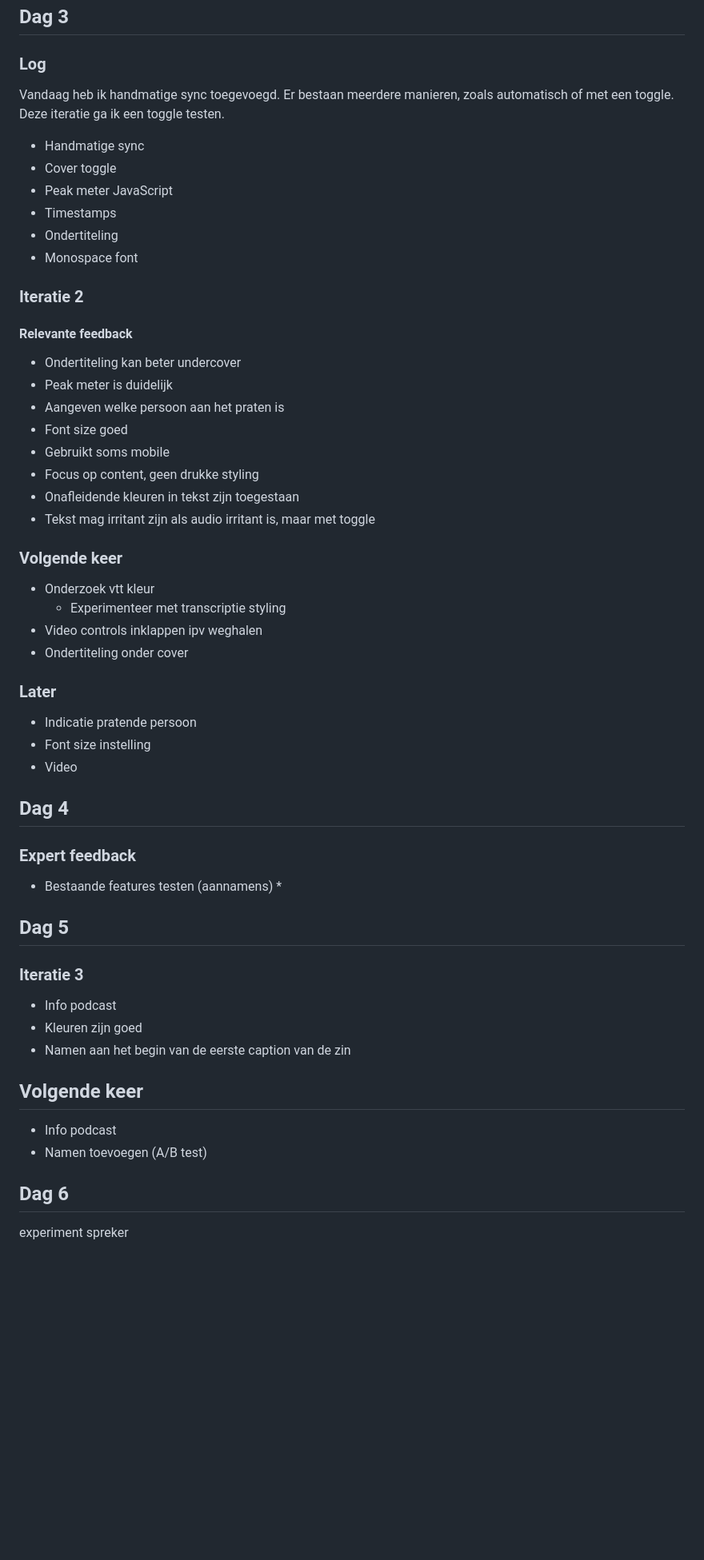
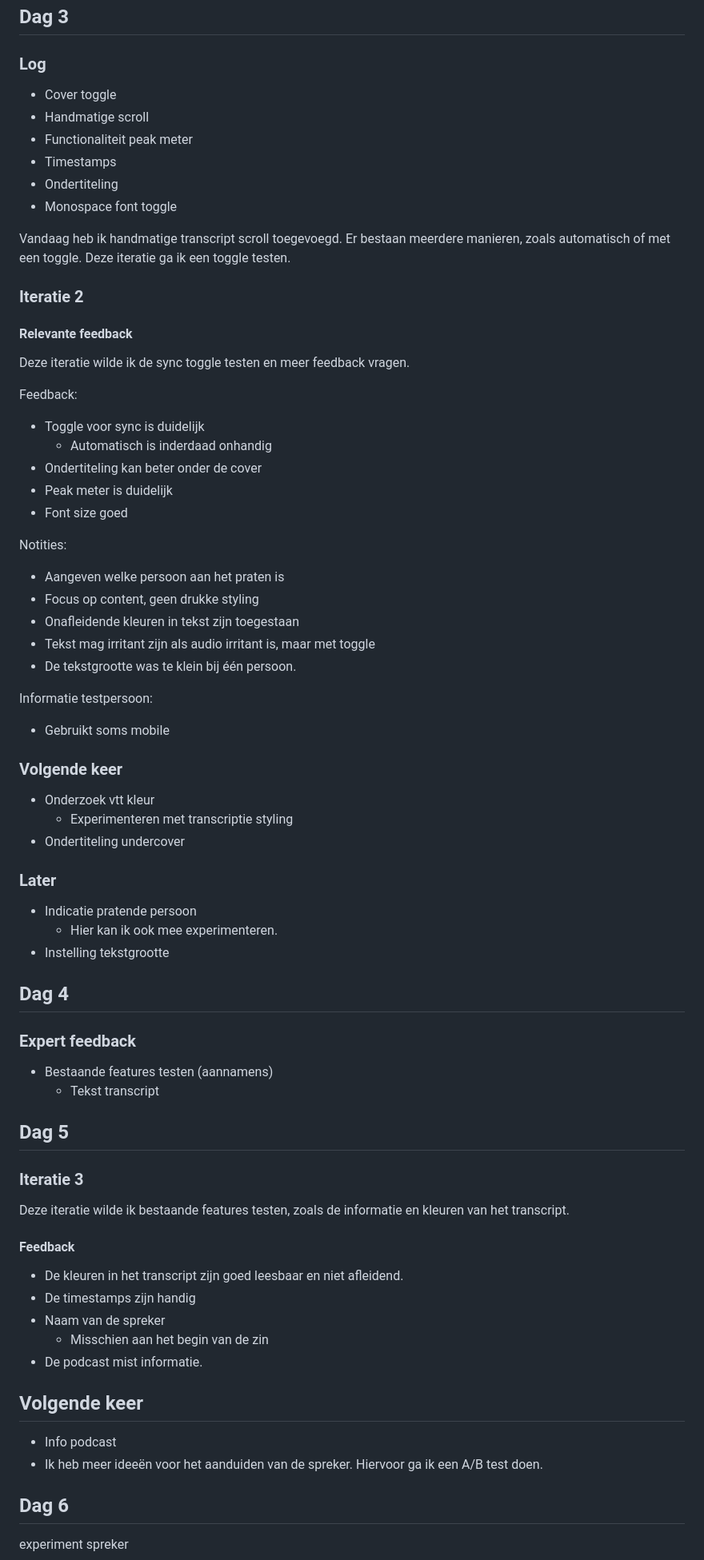
Before and after one commit to hendrythomas/wdd-hcd, a Markdown page: README.md, the part around one of its changes. Shown at 80% size. Drawn GitHub-style; blank space fills up the shorter version.

```diff
--- a/README.md
+++ b/README.md
@@ -91,61 +92,80 @@ Ik ben van plan om een A/B test te doen voor het transcript.
 
 ### Log
 
-Vandaag heb ik handmatige sync toegevoegd. Er bestaan meerdere manieren, zoals automatisch of met een toggle. Deze iteratie ga ik een toggle testen.
-
-*  Handmatige sync
 *  Cover toggle
-*  Peak meter JavaScript
+*  Handmatige scroll
+*  Functionaliteit peak meter
 *  Timestamps
 *  Ondertiteling
-*  Monospace font
+*  Monospace font toggle
+
+Vandaag heb ik handmatige transcript scroll toegevoegd. Er bestaan meerdere manieren, zoals automatisch of met een toggle. Deze iteratie ga ik een toggle testen.
 
 ### Iteratie 2
 
 #### Relevante feedback
 
-*  Ondertiteling kan beter undercover
+Deze iteratie wilde ik de sync toggle testen en meer feedback vragen.
+
+Feedback:
+
+*  Toggle voor sync is duidelijk
+   *  Automatisch is inderdaad onhandig
+*  Ondertiteling kan beter onder de cover
 *  Peak meter is duidelijk
+*  Font size goed
+
+Notities:
+
 *  Aangeven welke persoon aan het praten is
-*  Font size goed
-*  Gebruikt soms mobile
 *  Focus op content, geen drukke styling
 *  Onafleidende kleuren in tekst zijn toegestaan
 *  Tekst mag irritant zijn als audio irritant is, maar met toggle
+*  De tekstgrootte was te klein bij één persoon.
+
+Informatie testpersoon:
+
+*  Gebruikt soms mobile
 
 ### Volgende keer
 
 *  Onderzoek vtt kleur
-   *  Experimenteer met transcriptie styling
-*  Video controls inklappen ipv weghalen
-*  Ondertiteling onder cover
+   *  Experimenteren met transcriptie styling
+*  Ondertiteling undercover
 
 ### Later
 
 *  Indicatie pratende persoon
-*  Font size instelling
-*  Video
+   *  Hier kan ik ook mee experimenteren.
+*  Instelling tekstgrootte
 
 ## Dag 4
 
 ### Expert feedback
 
 *  Bestaande features testen (aannamens)
-   *
+   *  Tekst transcript
 
 
 ## Dag 5
 
 ### Iteratie 3
 
-*  Info podcast
-*  Kleuren zijn goed
-*  Namen aan het begin van de eerste caption van de zin
+Deze iteratie wilde ik bestaande features testen, zoals de informatie en kleuren van het transcript.
+
+#### Feedback
+
+*  De kleuren in het transcript zijn goed leesbaar en niet afleidend.
+*  De timestamps zijn handig
+*  Naam van de spreker
+   *  Misschien aan het begin van de zin
+*  De podcast mist informatie.
 
 ## Volgende keer
 
 *  Info podcast
-*  Namen toevoegen (A/B test)
+* Ik heb meer ideeën voor het aanduiden van de spreker. Hiervoor ga ik een A/B test doen.
+
 
 ## Dag 6
 
```
Also changed, not shown: other parts of README.md (+17 -6 lines).
